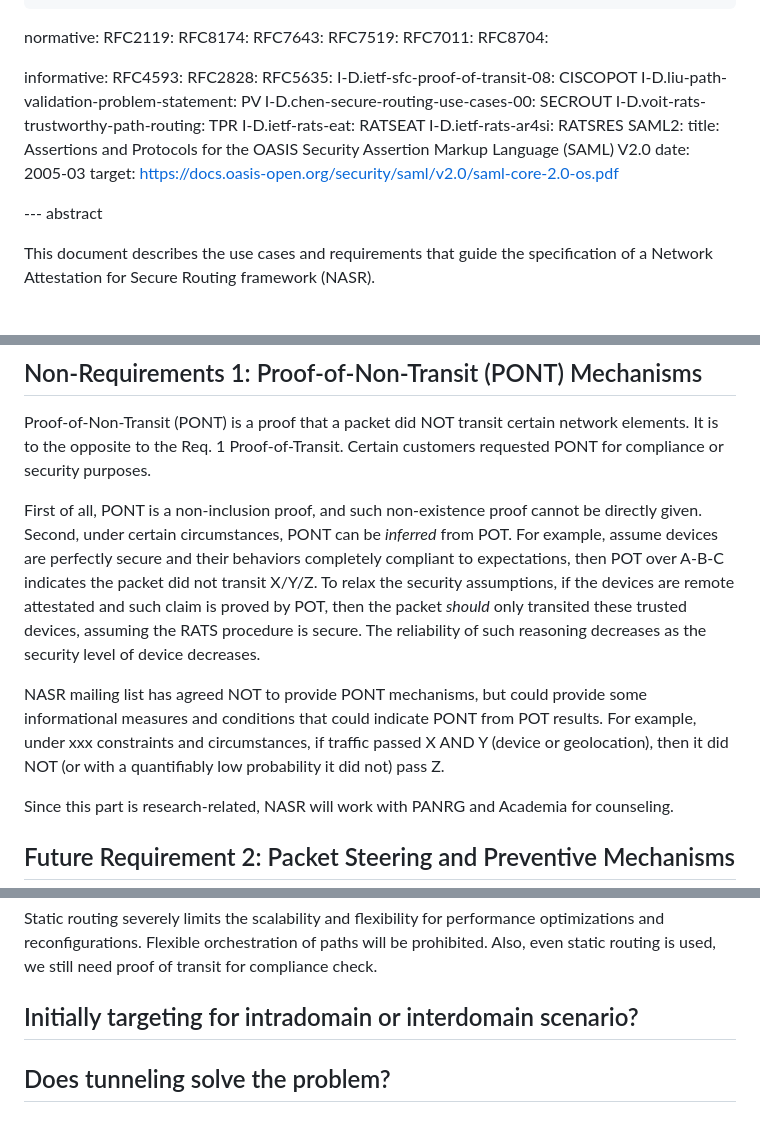
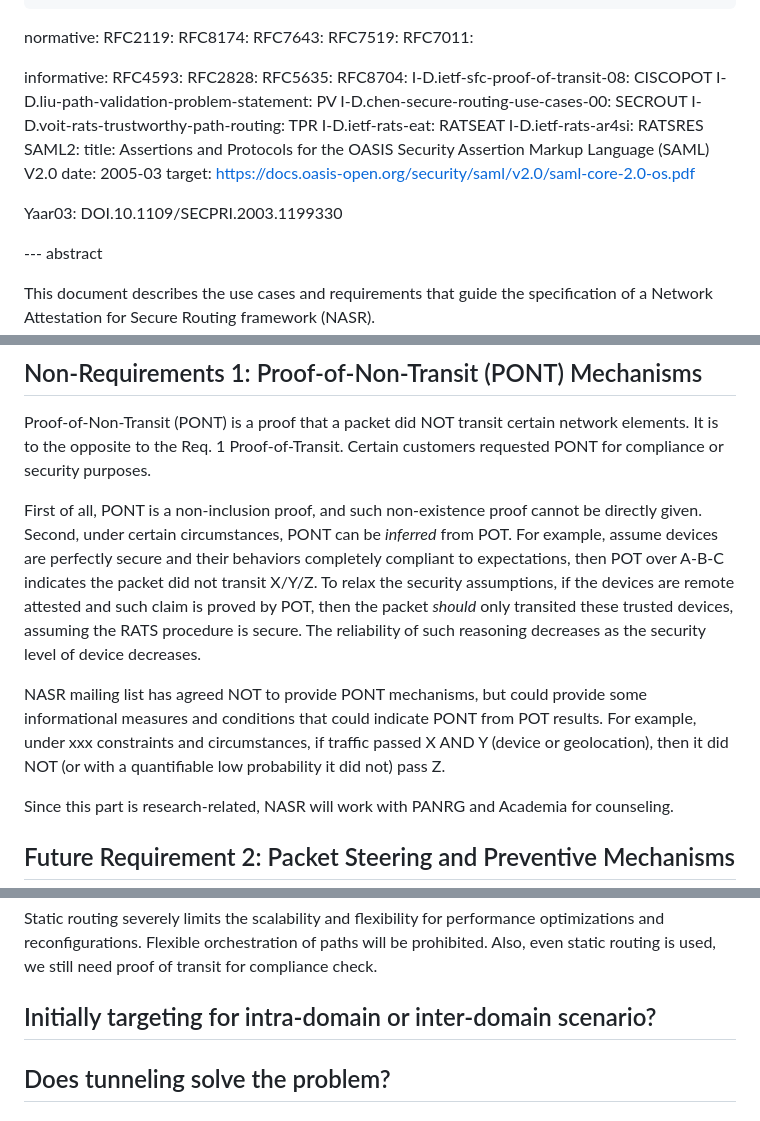
Before and after one commit to liuchunchi/draft-liu-nasr-requirements, a Markdown page: draft-liu-nasr-requirements.md, 3 parts joined by grey strips. Drawn GitHub-style; blank space fills up the shorter version.

```diff
--- a/draft-liu-nasr-requirements.md
+++ b/draft-liu-nasr-requirements.md
@@ -40,12 +40,12 @@ normative:
   RFC7643:
   RFC7519:
   RFC7011:
-  RFC8704:
 
 informative:
   RFC4593:
   RFC2828:
   RFC5635:
+  RFC8704:
   I-D.ietf-sfc-proof-of-transit-08: CISCOPOT
   I-D.liu-path-validation-problem-statement: PV
   I-D.chen-secure-routing-use-cases-00: SECROUT
@@ -56,6 +56,8 @@ informative:
     title: Assertions and Protocols for the OASIS Security Assertion Markup Language (SAML) V2.0
     date: 2005-03
     target: https://docs.oasis-open.org/security/saml/v2.0/saml-core-2.0-os.pdf
+
+  Yaar03: DOI.10.1109/SECPRI.2003.1199330
 
 --- abstract
 
@@ -213,9 +225,9 @@ TBA
 Proof-of-Non-Transit (PONT) is a proof that a packet did NOT transit certain network elements. It is to the opposite to the Req. 1 Proof-of-Transit. Certain customers requested PONT for compliance or security purposes.
 
 First of all, PONT is a non-inclusion proof, and such non-existence proof cannot be directly given.
-Second, under certain circumstances, PONT can be _inferred_ from POT. For example, assume devices are perfectly secure and their behaviors completely compliant to expectations, then POT over A-B-C indicates the packet did not transit X/Y/Z. To relax the security assumptions, if the devices are remote attestated and such claim is proved by POT, then the packet _should_ only transited these trusted devices, assuming the RATS procedure is secure. The reliability of such reasoning decreases as the security level of device decreases.
+Second, under certain circumstances, PONT can be _inferred_ from POT. For example, assume devices are perfectly secure and their behaviors completely compliant to expectations, then POT over A-B-C indicates the packet did not transit X/Y/Z. To relax the security assumptions, if the devices are remote attested and such claim is proved by POT, then the packet _should_ only transited these trusted devices, assuming the RATS procedure is secure. The reliability of such reasoning decreases as the security level of device decreases.
 
-NASR mailing list has agreed NOT to provide PONT mechanisms, but could provide some informational measures and conditions that could indicate PONT from POT results. For example, under xxx constraints and circumstances, if traffic passed X AND Y (device or geolocation), then it did NOT (or with a quantifiably low probability it did not) pass Z.
+NASR mailing list has agreed NOT to provide PONT mechanisms, but could provide some informational measures and conditions that could indicate PONT from POT results. For example, under xxx constraints and circumstances, if traffic passed X AND Y (device or geolocation), then it did NOT (or with a quantifiable low probability it did not) pass Z.
 
 Since this part is research-related, NASR will work with PANRG and Academia for counseling.
 
@@ -235,5 +247,5 @@ The mailing list and side meeting has received requests to this requirement, it
 
 Static routing severely limits the scalability and flexibility for performance optimizations and reconfigurations. Flexible orchestration of paths will be prohibited. Also, even static routing is used, we still need proof of transit for compliance check.
 
-## Initially targeting for intradomain or interdomain scenario?
+## Initially targeting for intra-domain or inter-domain scenario?
 
```
Also changed, not shown: other parts of draft-liu-nasr-requirements.md (+25 -14 lines).
